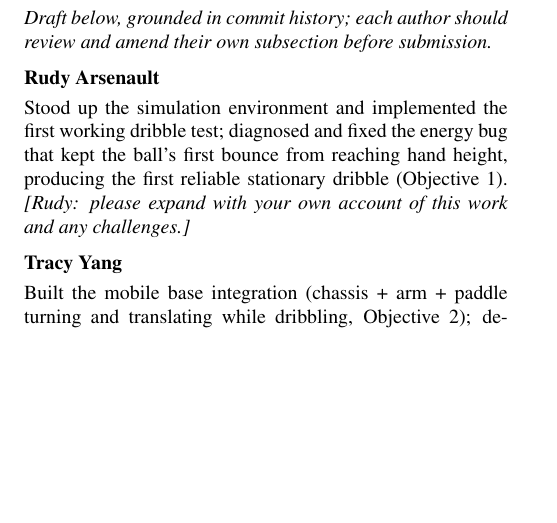
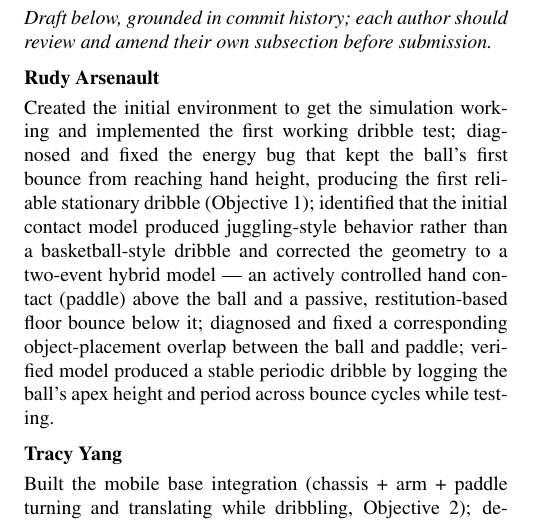
Before and after one commit to tdyang/rbe550-term-project, a LaTeX document (project_status/project_status.tex): part of page 3 of 3, cut so that both start at the same text, the shorter picture padded with empty space. Compiled offline with pdfLaTeX.

Commit message:
updated contributions

```diff
--- a/project_status/project_status.tex
+++ b/project_status/project_status.tex
@@ -254,11 +254,17 @@ starting point for the metrics/logging pipeline.
 and amend their own subsection before submission.}
 
 \subsection*{Rudy Arsenault}
-Stood up the simulation environment and implemented the first working
+Created the initial environment to get the simulation working and implemented the first working
 dribble test; diagnosed and fixed the energy bug that kept the ball's
 first bounce from reaching hand height, producing the first reliable
-stationary dribble (Objective~1). \textit{[Rudy: please expand with your
-own account of this work and any challenges.]}
+stationary dribble (Objective~1); identified that the initial contact
+model produced juggling-style behavior rather than a basketball-style
+dribble and corrected the geometry to a two-event hybrid model --- an
+actively controlled hand contact (paddle) above the ball and a passive,
+restitution-based floor bounce below it; diagnosed and fixed a
+corresponding object-placement overlap between the ball and paddle;
+verified model produced a stable periodic dribble by logging the
+ball's apex height and period across bounce cycles while testing.
 
 \subsection*{Tracy Yang}
 Built the mobile base integration (chassis + arm + paddle turning and
```
